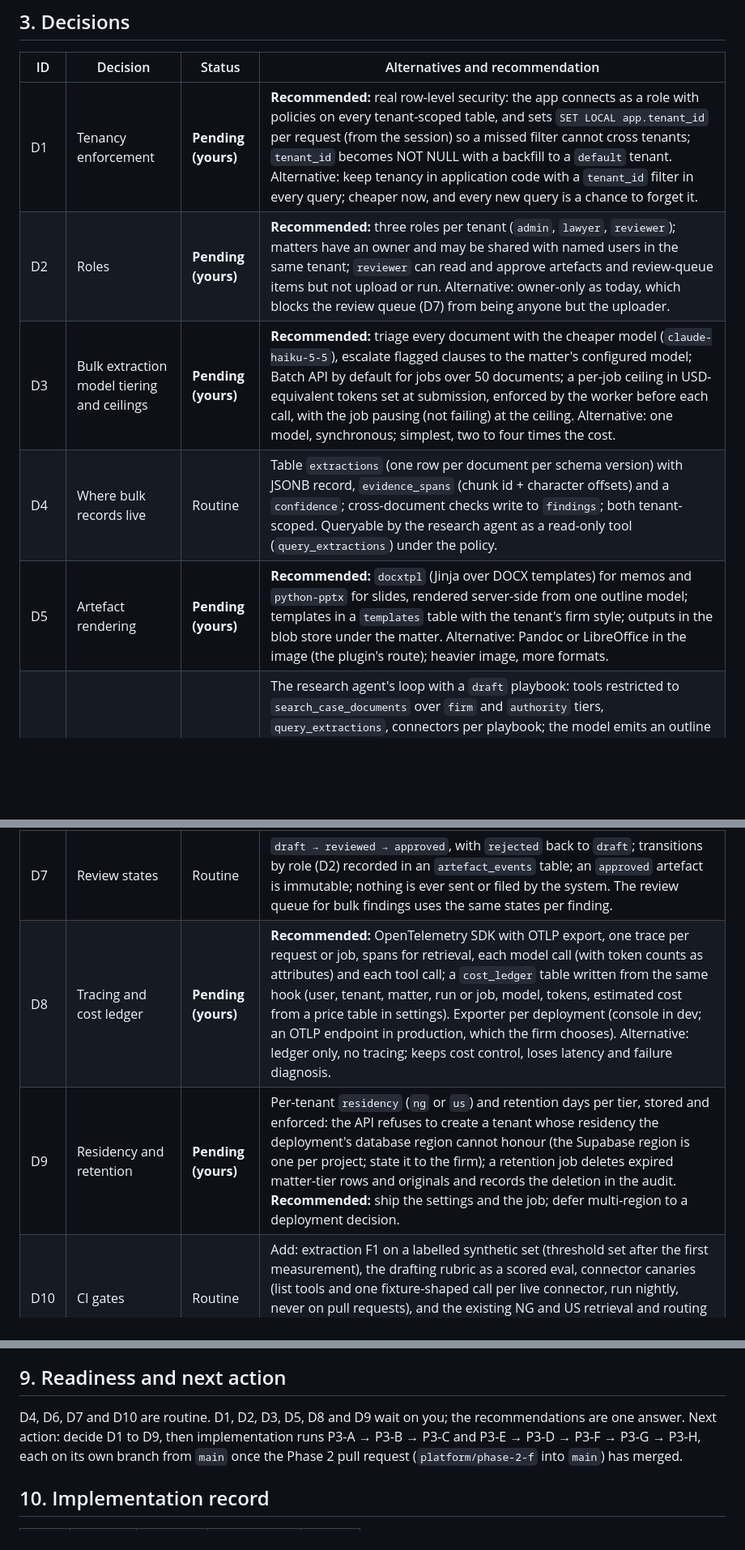
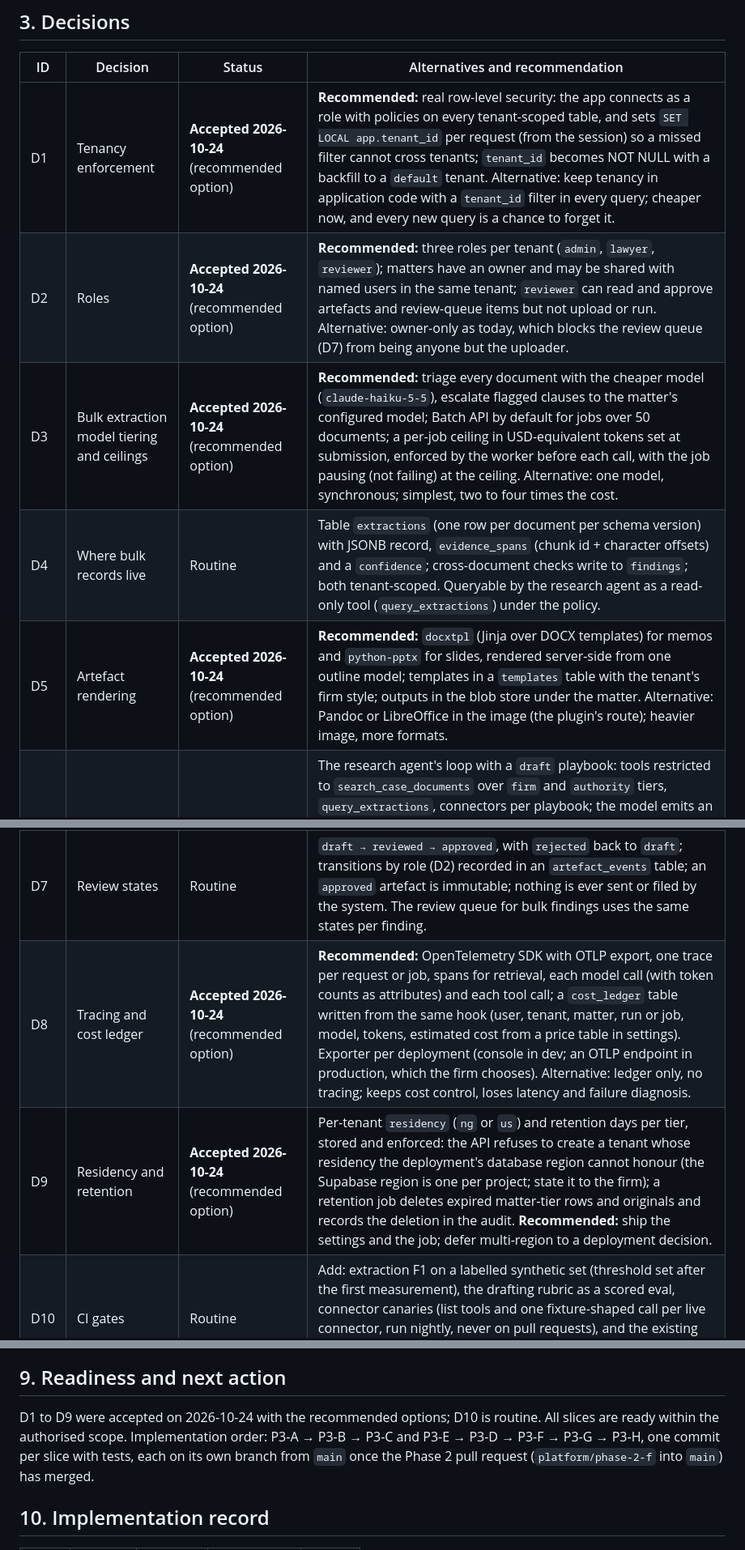
Before and after one commit to erica-prog/nigeria-policy-law-advisor, a Markdown page: docs/30-plan-platform-phase-3.md, 3 parts joined by grey strips. Shown at 81% size. Drawn GitHub-style; blank space fills up the shorter version.

Commit message:
docs/30: record D1 to D9 accepted
Co-Authored-By: Claude Fable 5.1 <noreply@anthropic.com>

```diff
--- a/docs/30-plan-platform-phase-3.md
+++ b/docs/30-plan-platform-phase-3.md
@@ -51,15 +51,15 @@ per-tenant residency setting; a lawyer's review of playbooks, taxonomy and sourc
 
 | ID | Decision | Status | Alternatives and recommendation |
 |---|---|---|---|
-| D1 | Tenancy enforcement | **Pending (yours)** | **Recommended:** real row-level security: the app connects as a role with policies on every tenant-scoped table, and sets `SET LOCAL app.tenant_id` per request (from the session) so a missed filter cannot cross tenants; `tenant_id` becomes NOT NULL with a backfill to a `default` tenant. Alternative: keep tenancy in application code with a `tenant_id` filter in every query; cheaper now, and every new query is a chance to forget it. |
-| D2 | Roles | **Pending (yours)** | **Recommended:** three roles per tenant (`admin`, `lawyer`, `reviewer`); matters have an owner and may be shared with named users in the same tenant; `reviewer` can read and approve artefacts and review-queue items but not upload or run. Alternative: owner-only as today, which blocks the review queue (D7) from being anyone but the uploader. |
-| D3 | Bulk extraction model tiering and ceilings | **Pending (yours)** | **Recommended:** triage every document with the cheaper model (`claude-haiku-5-5`), escalate flagged clauses to the matter's configured model; Batch API by default for jobs over 50 documents; a per-job ceiling in USD-equivalent tokens set at submission, enforced by the worker before each call, with the job pausing (not failing) at the ceiling. Alternative: one model, synchronous; simplest, two to four times the cost. |
+| D1 | Tenancy enforcement | **Accepted 2026-10-24** (recommended option) | **Recommended:** real row-level security: the app connects as a role with policies on every tenant-scoped table, and sets `SET LOCAL app.tenant_id` per request (from the session) so a missed filter cannot cross tenants; `tenant_id` becomes NOT NULL with a backfill to a `default` tenant. Alternative: keep tenancy in application code with a `tenant_id` filter in every query; cheaper now, and every new query is a chance to forget it. |
+| D2 | Roles | **Accepted 2026-10-24** (recommended option) | **Recommended:** three roles per tenant (`admin`, `lawyer`, `reviewer`); matters have an owner and may be shared with named users in the same tenant; `reviewer` can read and approve artefacts and review-queue items but not upload or run. Alternative: owner-only as today, which blocks the review queue (D7) from being anyone but the uploader. |
+| D3 | Bulk extraction model tiering and ceilings | **Accepted 2026-10-24** (recommended option) | **Recommended:** triage every document with the cheaper model (`claude-haiku-5-5`), escalate flagged clauses to the matter's configured model; Batch API by default for jobs over 50 documents; a per-job ceiling in USD-equivalent tokens set at submission, enforced by the worker before each call, with the job pausing (not failing) at the ceiling. Alternative: one model, synchronous; simplest, two to four times the cost. |
 | D4 | Where bulk records live | Routine | Table `extractions` (one row per document per schema version) with JSONB record, `evidence_spans` (chunk id + character offsets) and a `confidence`; cross-document checks write to `findings`; both tenant-scoped. Queryable by the research agent as a read-only tool (`query_extractions`) under the policy. |
-| D5 | Artefact rendering | **Pending (yours)** | **Recommended:** `docxtpl` (Jinja over DOCX templates) for memos and `python-pptx` for slides, rendered server-side from one outline model; templates in a `templates` table with the tenant's firm style; outputs in the blob store under the matter. Alternative: Pandoc or LibreOffice in the image (the plugin's route); heavier image, more formats. |
+| D5 | Artefact rendering | **Accepted 2026-10-24** (recommended option) | **Recommended:** `docxtpl` (Jinja over DOCX templates) for memos and `python-pptx` for slides, rendered server-side from one outline model; templates in a `templates` table with the tenant's firm style; outputs in the blob store under the matter. Alternative: Pandoc or LibreOffice in the image (the plugin's route); heavier image, more formats. |
 | D6 | Drafting agent | Routine | The research agent's loop with a `draft` playbook: tools restricted to `search_case_documents` over `firm` and `authority` tiers, `query_extractions`, connectors per playbook; the model emits an outline whose paragraphs each name their supporting locators; a deterministic check requires every paragraph's locators to resolve, and a judge runs per section (ADR: span-level faithfulness). Output is a provenance manifest (plugin fields: instrument, issuing body, pinpoint, proposition, identifier, status, version date, access date, verification status, limitations) plus the rendered file. |
 | D7 | Review states | Routine | `draft → reviewed → approved`, with `rejected` back to `draft`; transitions by role (D2) recorded in an `artefact_events` table; an `approved` artefact is immutable; nothing is ever sent or filed by the system. The review queue for bulk findings uses the same states per finding. |
-| D8 | Tracing and cost ledger | **Pending (yours)** | **Recommended:** OpenTelemetry SDK with OTLP export, one trace per request or job, spans for retrieval, each model call (with token counts as attributes) and each tool call; a `cost_ledger` table written from the same hook (user, tenant, matter, run or job, model, tokens, estimated cost from a price table in settings). Exporter per deployment (console in dev; an OTLP endpoint in production, which the firm chooses). Alternative: ledger only, no tracing; keeps cost control, loses latency and failure diagnosis. |
-| D9 | Residency and retention | **Pending (yours)** | Per-tenant `residency` (`ng` or `us`) and retention days per tier, stored and enforced: the API refuses to create a tenant whose residency the deployment's database region cannot honour (the Supabase region is one per project; state it to the firm); a retention job deletes expired matter-tier rows and originals and records the deletion in the audit. **Recommended:** ship the settings and the job; defer multi-region to a deployment decision. |
+| D8 | Tracing and cost ledger | **Accepted 2026-10-24** (recommended option) | **Recommended:** OpenTelemetry SDK with OTLP export, one trace per request or job, spans for retrieval, each model call (with token counts as attributes) and each tool call; a `cost_ledger` table written from the same hook (user, tenant, matter, run or job, model, tokens, estimated cost from a price table in settings). Exporter per deployment (console in dev; an OTLP endpoint in production, which the firm chooses). Alternative: ledger only, no tracing; keeps cost control, loses latency and failure diagnosis. |
+| D9 | Residency and retention | **Accepted 2026-10-24** (recommended option) | Per-tenant `residency` (`ng` or `us`) and retention days per tier, stored and enforced: the API refuses to create a tenant whose residency the deployment's database region cannot honour (the Supabase region is one per project; state it to the firm); a retention job deletes expired matter-tier rows and originals and records the deletion in the audit. **Recommended:** ship the settings and the job; defer multi-region to a deployment decision. |
 | D10 | CI gates | Routine | Add: extraction F1 on a labelled synthetic set (threshold set after the first measurement), the drafting rubric as a scored eval, connector canaries (list tools and one fixture-shaped call per live connector, run nightly, never on pull requests), and the existing NG and US retrieval and routing evals. Pull requests run the fast gates; nightly runs the ones that need keys or network. |
 
 ## 4. Acceptance criteria
@@ -124,10 +124,11 @@ from the plugin.
 
 ## 9. Readiness and next action
 
-D4, D6, D7 and D10 are routine. D1, D2, D3, D5, D8 and D9 wait on you; the recommendations
-are one answer. Next action: decide D1 to D9, then implementation runs P3-A → P3-B →
-P3-C and P3-E → P3-D → P3-F → P3-G → P3-H, each on its own branch from `main` once the
-Phase 2 pull request (`platform/phase-2-f` into `main`) has merged.
+D1 to D9 were accepted on 2026-10-24 with the recommended options; D10 is routine. All
+slices are ready within the authorised scope. Implementation order: P3-A → P3-B → P3-C
+and P3-E → P3-D → P3-F → P3-G → P3-H, one commit per slice with tests, each on its own
+branch from `main` once the Phase 2 pull request (`platform/phase-2-f` into `main`) has
+merged.
 
 ## 10. Implementation record
 
```
